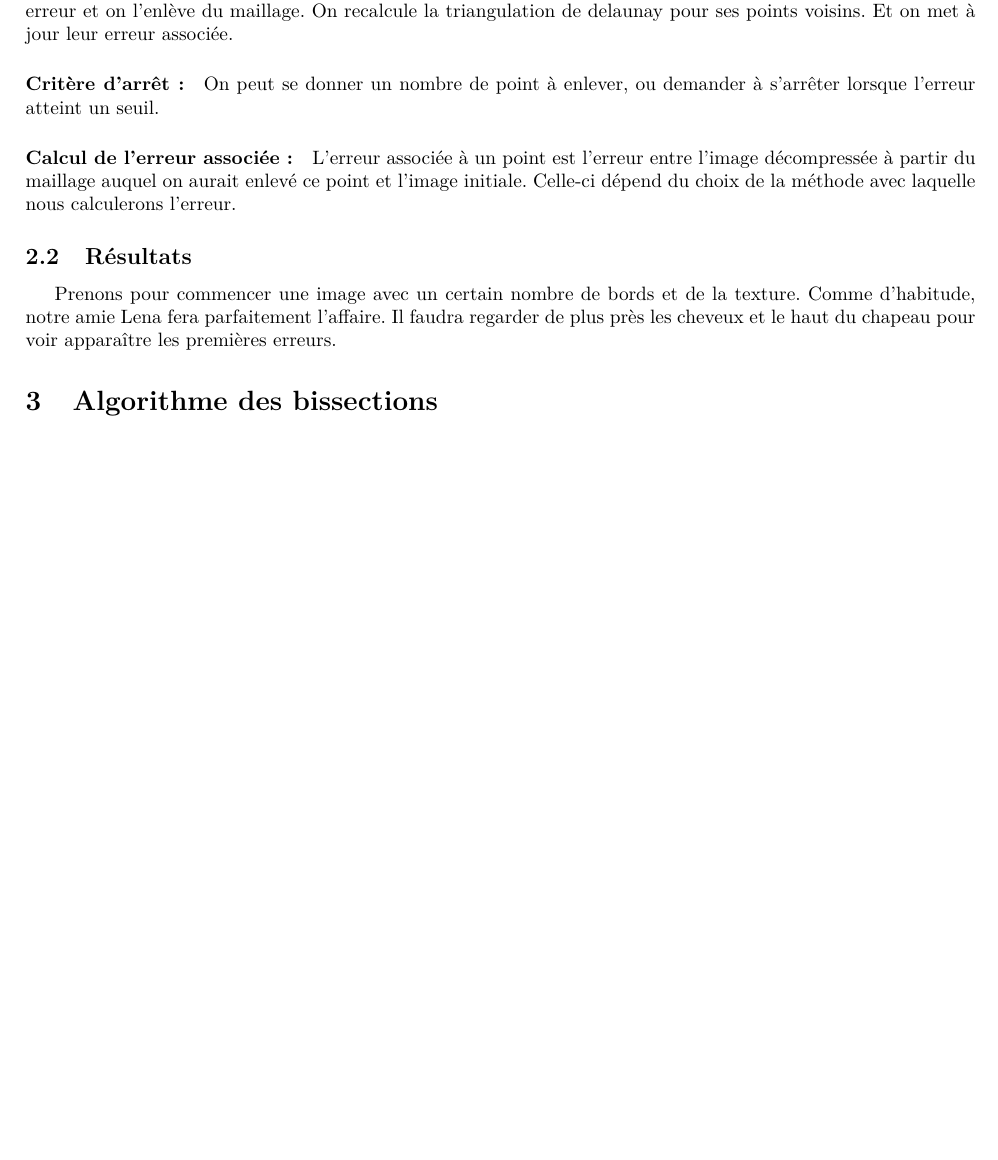
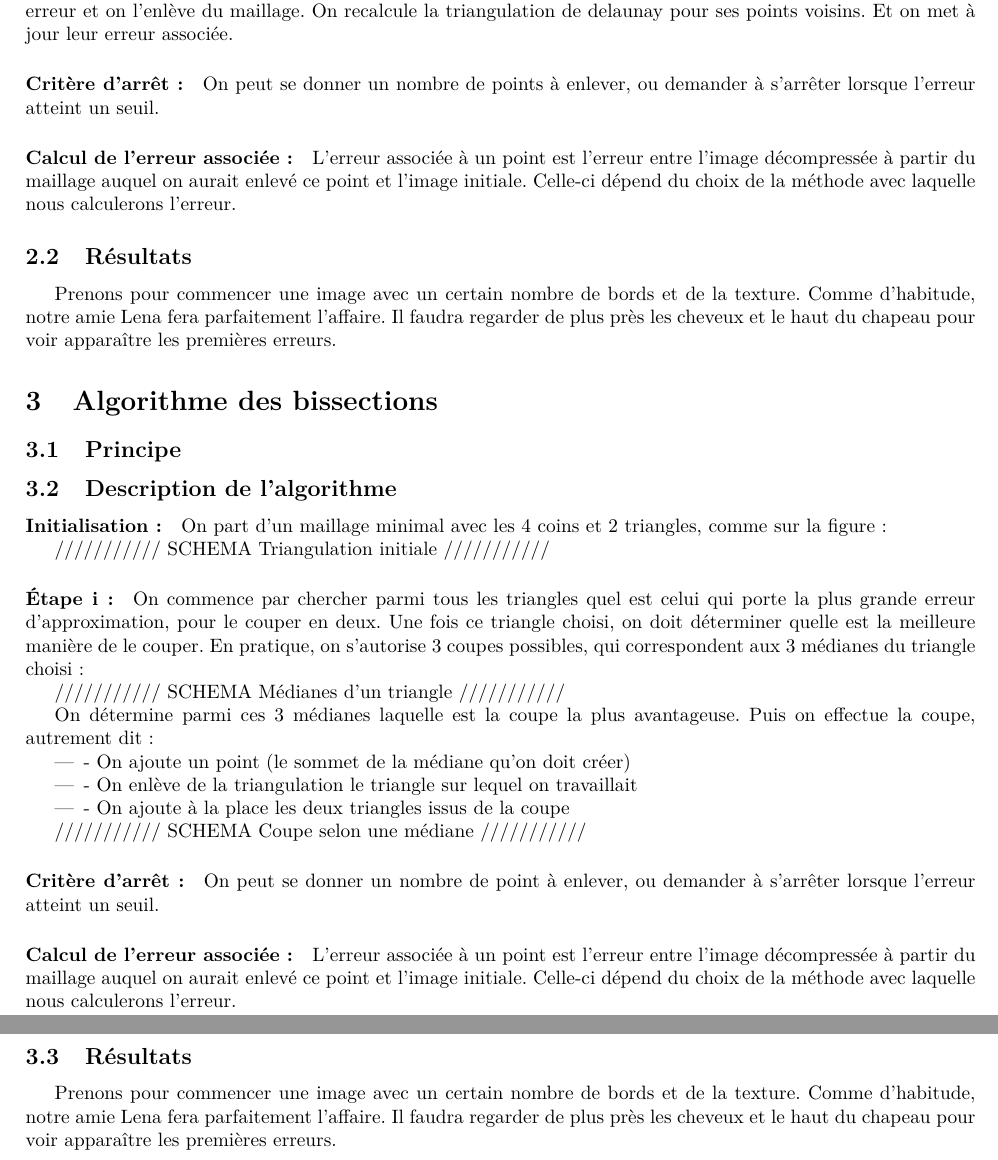
Before and after one commit to NicolasEhrhardt/Dani, a LaTeX document (rendu/rendu.tex): part of page 3 of 4 before the commit and two parts of pages 3 and 4 of 5 after it, the two joined at a grey line, cut so that both start at the same text, the shorter picture padded with empty space. Compiled offline with pdfLaTeX.

Commit message:
rendu.tex

```diff
--- a/rendu/rendu.tex
+++ b/rendu/rendu.tex
@@ -70,7 +70,7 @@ On recalcule la triangulation de delaunay pour ses points voisins.
 Et on met à jour leur erreur associée.
 
 \paragraph{Critère d'arrêt :}
-On peut se donner un nombre de point à enlever, ou demander à s'arrêter lorsque l'erreur atteint un seuil.
+On peut se donner un nombre de points à enlever, ou demander à s'arrêter lorsque l'erreur atteint un seuil.
 
 \paragraph{Calcul de l'erreur associée :}
 L'erreur associée à un point est l'erreur entre l'image décompressée à partir du maillage auquel on aurait enlevé ce point et l'image initiale. Celle-ci dépend du choix de la méthode avec laquelle nous calculerons l'erreur.
@@ -115,4 +115,50 @@ Prenons pour commencer une image avec un certain nombre de bords et de la textur
 
 \section{Algorithme des bissections}
 
+\subsection{Principe}
+
+
+\subsection{Description de l'algorithme}
+
+\paragraph{Initialisation :}
+
+On part d'un maillage minimal avec les 4 coins et 2 triangles, comme sur la figure :
+
+///////////
+  SCHEMA
+Triangulation initiale
+///////////
+
+\paragraph{Étape i :}
+
+On commence par chercher parmi tous les triangles quel est celui qui porte la plus grande erreur d'approximation, pour le couper en deux. Une fois ce triangle choisi, on doit déterminer quelle est la meilleure manière de le couper. En pratique, on s'autorise 3 coupes possibles, qui correspondent aux 3 médianes du triangle choisi :
+
+///////////
+  SCHEMA
+Médianes d'un triangle
+///////////
+
+On détermine parmi ces 3 médianes laquelle est la coupe la plus avantageuse. Puis on effectue la coupe, autrement dit :
+\begin{itemize}
+	\item - On ajoute un point (le sommet de la médiane qu'on doit créer)
+	\item - On enlève de la triangulation le triangle sur lequel on travaillait
+	\item - On ajoute à la place les deux triangles issus de la coupe
+\end{itemize}
+
+///////////
+  SCHEMA
+Coupe selon une médiane
+///////////
+
+
+
+\paragraph{Critère d'arrêt :}
+On peut se donner un nombre de point à enlever, ou demander à s'arrêter lorsque l'erreur atteint un seuil.
+
+\paragraph{Calcul de l'erreur associée :}
+L'erreur associée à un point est l'erreur entre l'image décompressée à partir du maillage auquel on aurait enlevé ce point et l'image initiale. Celle-ci dépend du choix de la méthode avec laquelle nous calculerons l'erreur.
+
+\subsection{Résultats}
+
+Prenons pour commencer une image avec un certain nombre de bords et de la texture. Comme d'habitude, notre amie Lena fera parfaitement l'affaire. Il faudra regarder de plus près les cheveux et le haut du chapeau pour voir apparaître les premières erreurs.
 \end{document}
```
Also changed, not shown: rendu/rendu.pdf, 1 other file.
